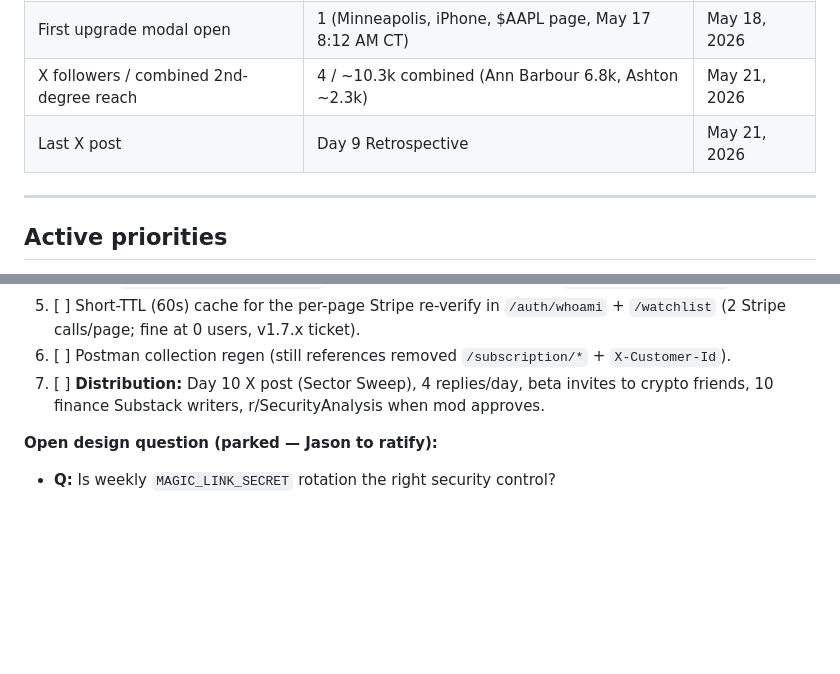
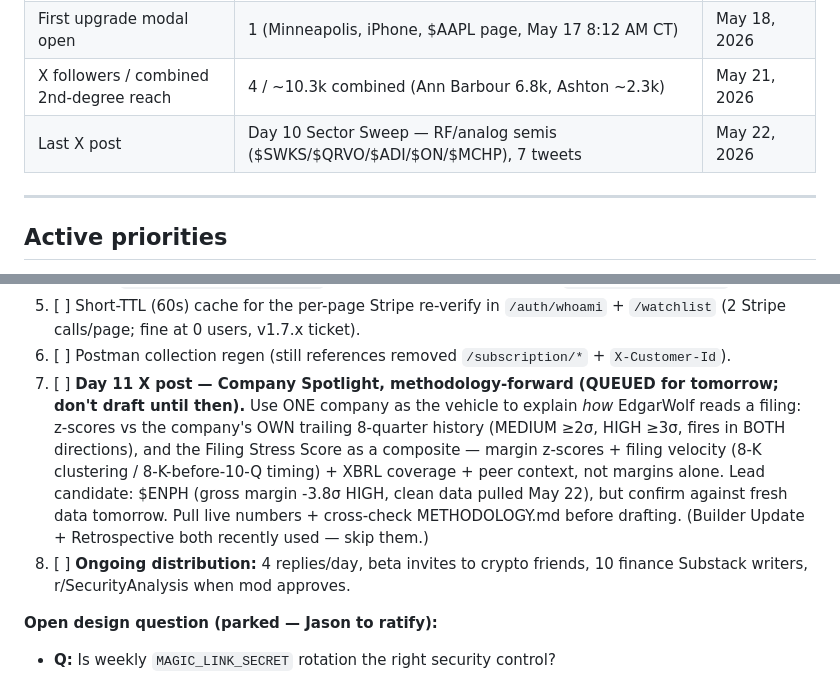
Before and after one commit to jostergren79/Projects, a Markdown page: STATE.md, 2 parts joined by grey strips. Rendered like a GitHub page; blank space fills up the shorter version.

Commit message:
Log Day 10 sector sweep + queue Day 11 spotlight; track swept sectors
- CLAUDE.md: running "Sector Sweeps run" list + both-directions / filing-velocity caveat
- STATE.md: Day 10 RF/analog-semi sweep logged; Day 11 queued as a methodology-forward Company Spotlight

Co-Authored-By: Claude Opus 4.7 <noreply@anthropic.com>

```diff
--- a/STATE.md
+++ b/STATE.md
@@ -19,7 +19,7 @@ _Not refreshed this session — pull PostHog (project 424339) at next session st
 | Countries (rolling 500-event window) | 4: US, Germany, France, Philippines | May 21, 2026 |
 | First upgrade modal open | 1 (Minneapolis, iPhone, $AAPL page, May 17 8:12 AM CT) | May 18, 2026 |
 | X followers / combined 2nd-degree reach | 4 / ~10.3k combined (Ann Barbour 6.8k, Ashton ~2.3k) | May 21, 2026 |
-| Last X post | Day 9 Retrospective | May 21, 2026 |
+| Last X post | Day 10 Sector Sweep — RF/analog semis ($SWKS/$QRVO/$ADI/$ON/$MCHP), 7 tweets | May 22, 2026 |
 
 ---
 
@@ -39,7 +39,8 @@ _Replace completed items each session. Keep this list short._
 4. [ ] Trace `POST /analytics/event 400` (fires twice/page after auth) — `routers/analytics.py` validation.
 5. [ ] Short-TTL (60s) cache for the per-page Stripe re-verify in `/auth/whoami` + `/watchlist` (2 Stripe calls/page; fine at 0 users, v1.7.x ticket).
 6. [ ] Postman collection regen (still references removed `/subscription/*` + `X-Customer-Id`).
-7. [ ] **Distribution:** Day 10 X post (Sector Sweep), 4 replies/day, beta invites to crypto friends, 10 finance Substack writers, r/SecurityAnalysis when mod approves.
+7. [ ] **Day 11 X post — Company Spotlight, methodology-forward (QUEUED for tomorrow; don't draft until then).** Use ONE company as the vehicle to explain *how* EdgarWolf reads a filing: z-scores vs the company's OWN trailing 8-quarter history (MEDIUM ≥2σ, HIGH ≥3σ, fires in BOTH directions), and the Filing Stress Score as a composite — margin z-scores + filing velocity (8-K clustering / 8-K-before-10-Q timing) + XBRL coverage + peer context, not margins alone. Lead candidate: $ENPH (gross margin -3.8σ HIGH, clean data pulled May 22), but confirm against fresh data tomorrow. Pull live numbers + cross-check METHODOLOGY.md before drafting. (Builder Update + Retrospective both recently used — skip them.)
+8. [ ] **Ongoing distribution:** 4 replies/day, beta invites to crypto friends, 10 finance Substack writers, r/SecurityAnalysis when mod approves.
 
 **Open design question (parked — Jason to ratify):**
 - **Q:** Is weekly `MAGIC_LINK_SECRET` rotation the right security control?
```
Also changed, not shown: CLAUDE.md (+1 -0 lines).
